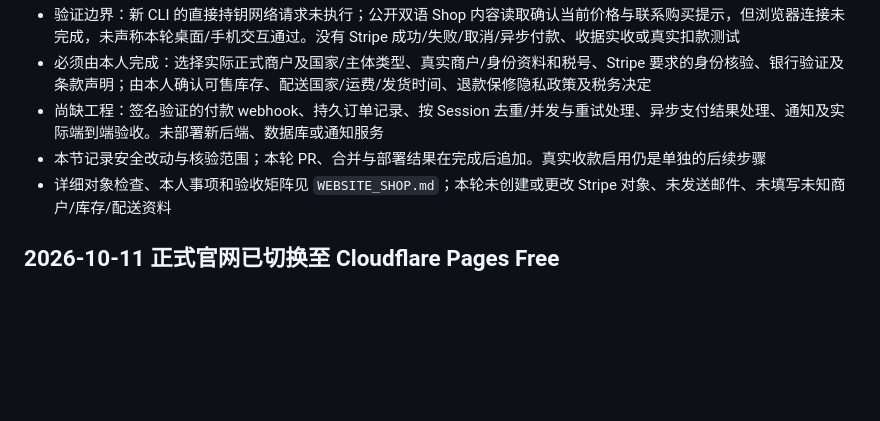
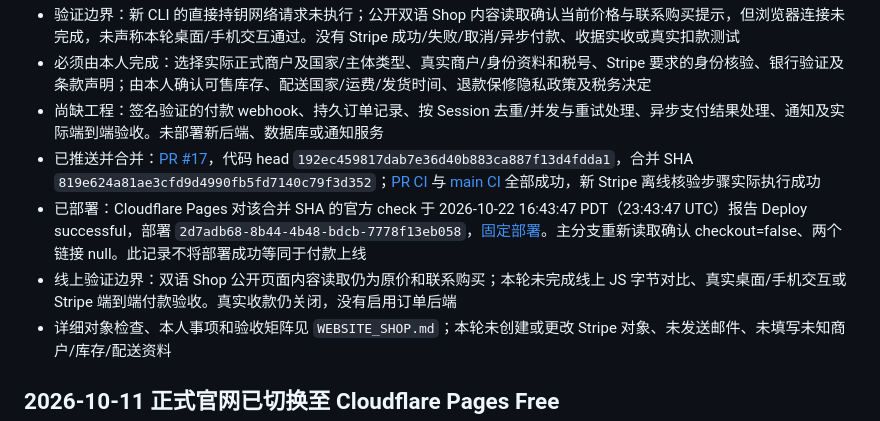
Before and after one commit to xilume/xilume.github.io, a Markdown page: docs/WEBSITE_STATUS.md, the part around the change. GitHub-like rendering; blank space fills up the shorter version.

Commit message:
Record deployed Shop safeguards and remaining Stripe launch requirements

```diff
--- a/docs/WEBSITE_STATUS.md
+++ b/docs/WEBSITE_STATUS.md
@@ -11,7 +11,9 @@
 - 验证边界：新 CLI 的直接持钥网络请求未执行；公开双语 Shop 内容读取确认当前价格与联系购买提示，但浏览器连接未完成，未声称本轮桌面/手机交互通过。没有 Stripe 成功/失败/取消/异步付款、收据实收或真实扣款测试
 - 必须由本人完成：选择实际正式商户及国家/主体类型、真实商户/身份资料和税号、Stripe 要求的身份核验、银行验证及条款声明；由本人确认可售库存、配送国家/运费/发货时间、退款保修隐私政策及税务决定
 - 尚缺工程：签名验证的付款 webhook、持久订单记录、按 Session 去重/并发与重试处理、异步支付结果处理、通知及实际端到端验收。未部署新后端、数据库或通知服务
-- 本节记录安全改动与核验范围；本轮 PR、合并与部署结果在完成后追加。真实收款启用仍是单独的后续步骤
+- 已推送并合并：[PR #17](https://github.com/xilume/xilume.github.io/pull/17)，代码 head `192ec459817dab7e36d40b883ca887f13d4fdda1`，合并 SHA `819e624a81ae3cfd9d4990fb5fd7140c79f3d352`；[PR CI](https://github.com/xilume/xilume.github.io/actions/runs/39873375758) 与 [main CI](https://github.com/xilume/xilume.github.io/actions/runs/39873435744) 全部成功，新 Stripe 离线核验步骤实际执行成功
+- 已部署：Cloudflare Pages 对该合并 SHA 的官方 check 于 2026-10-22 16:43:47 PDT（23:43:47 UTC）报告 Deploy successful，部署 `2d7adb68-8b44-4b48-bdcb-7778f13eb058`，[固定部署](https://2d7adb68.xilume.pages.dev/)。主分支重新读取确认 checkout=false、两个链接 null。此记录不将部署成功等同于付款上线
+- 线上验证边界：双语 Shop 公开页面内容读取仍为原价和联系购买；本轮未完成线上 JS 字节对比、真实桌面/手机交互或 Stripe 端到端付款验收。真实收款仍关闭，没有启用订单后端
 - 详细对象检查、本人事项和验收矩阵见 `WEBSITE_SHOP.md`；本轮未创建或更改 Stripe 对象、未发送邮件、未填写未知商户/库存/配送资料
 
 ## 2026-10-11 正式官网已切换至 Cloudflare Pages Free
```
